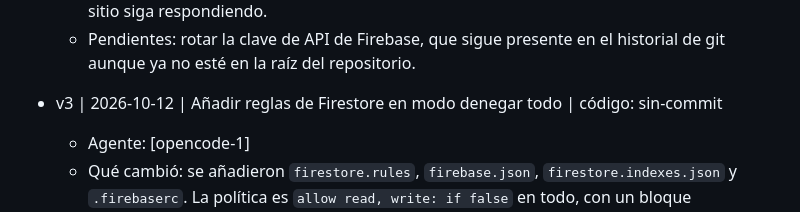
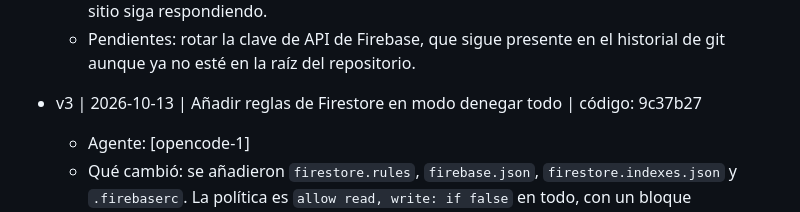
Before and after one commit to SandovalJon/Metadata-WAV-Studio-by-SandovalJon, a Markdown page: AUDIOSTUDIO-Custodia.md, the part around the change. GitHub-like rendering.

Commit message:
docs: registrar v3 y el hash del commit de codigo

```diff
--- a/AUDIOSTUDIO-Custodia.md
+++ b/AUDIOSTUDIO-Custodia.md
@@ -158,7 +158,7 @@ Sin entradas archivadas todavía.
   - Verificación: `node --check sw.js` sin errores; `sw.js` declara `CACHE = 'audio-studio-v5'` y `VERSION = 'v3.1.0'`; `index.html:850` declara `v3.1.0`. Pendiente de verificar el resultado tras el despliegue: el banner de nueva versión en un cliente con la versión anterior y que el sitio siga respondiendo.
   - Pendientes: rotar la clave de API de Firebase, que sigue presente en el historial de git aunque ya no esté en la raíz del repositorio.
 
-- v3 | 2026-10-12 | Añadir reglas de Firestore en modo denegar todo | código: sin-commit
+- v3 | 2026-10-13 | Añadir reglas de Firestore en modo denegar todo | código: 9c37b27
   - Agente: [opencode-1]
   - Qué cambió: se añadieron `firestore.rules`, `firebase.json`, `firestore.indexes.json` y `.firebaserc`. La política es `allow read, write: if false` en todo, con un bloque comentado y listo para activar cuando la app use la nube de verdad. No se modificó el código de la aplicación y no hubo despliegue: las reglas se aplican desde la consola o con la CLI de Firebase, no desde GitHub.
   - Secciones actualizadas: `3. RECURSOS` describe la política y su porqué · `6. SKILLS` registra el despliegue de las reglas por consola y por CLI, y la comprobación de si la app usa Firestore · `5. LECCIONES` añade que la apiKey de cliente no es un secreto y que lo que protege los datos son las reglas.
```
